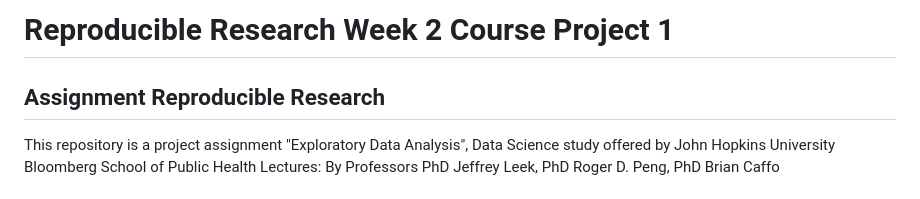
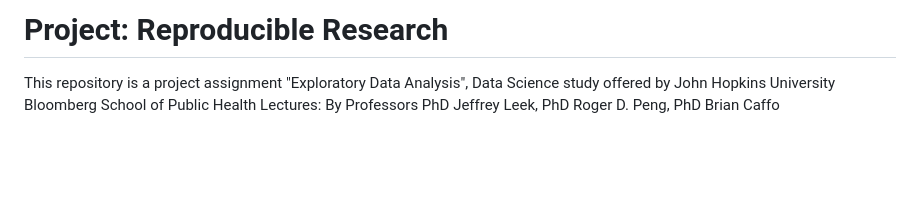
Before and after one commit to SonjaJanssen/Reproducible-Research-Week-2-Project-1, a Markdown page: README.md, the part around the change. GitHub-like rendering; blank space fills up the shorter version.

```diff
--- a/README.md
+++ b/README.md
@@ -1,5 +1,4 @@
-# Reproducible Research Week 2 Course Project 1
- ## Assignment Reproducible Research
+# Project: Reproducible Research
 
 This repository is a project assignment "Exploratory Data Analysis", Data Science study offered by John Hopkins University Bloomberg School of Public Health
 Lectures: By Professors PhD Jeffrey Leek, PhD Roger D. Peng, PhD Brian Caffo
```
